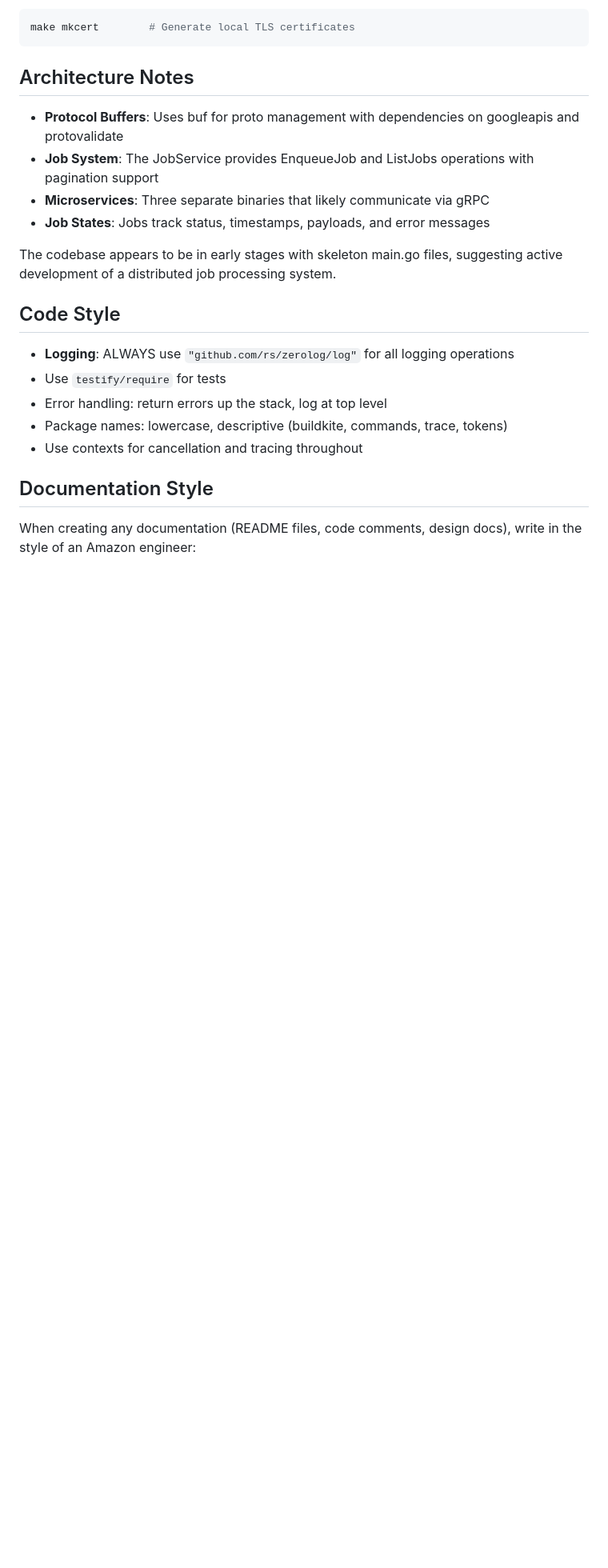
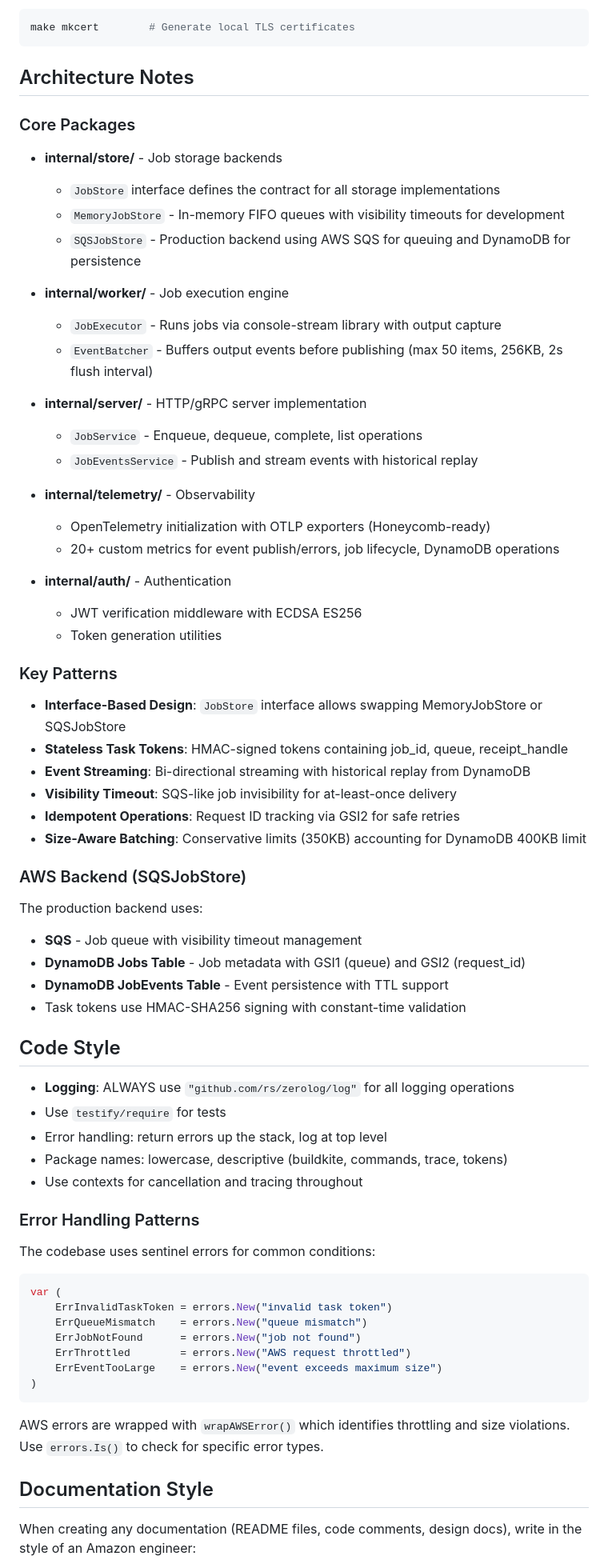
Before and after one commit to wolfeidau/airunner, a Markdown page: AGENT.md, the part around the change printed below. Shown: that part at 80% size. Rendered like a GitHub page; blank space fills up the shorter version.

Commit message:
chore: update the agents file in line with recent updates

````diff
--- a/AGENT.md
+++ b/AGENT.md
@@ -108,12 +115,45 @@ make mkcert        # Generate local TLS certificates
 
 ## Architecture Notes
 
-- **Protocol Buffers**: Uses buf for proto management with dependencies on googleapis and protovalidate
-- **Job System**: The JobService provides EnqueueJob and ListJobs operations with pagination support
-- **Microservices**: Three separate binaries that likely communicate via gRPC
-- **Job States**: Jobs track status, timestamps, payloads, and error messages
+### Core Packages
 
-The codebase appears to be in early stages with skeleton main.go files, suggesting active development of a distributed job processing system.
+- **internal/store/** - Job storage backends
+  - `JobStore` interface defines the contract for all storage implementations
+  - `MemoryJobStore` - In-memory FIFO queues with visibility timeouts for development
+  - `SQSJobStore` - Production backend using AWS SQS for queuing and DynamoDB for persistence
+
+- **internal/worker/** - Job execution engine
+  - `JobExecutor` - Runs jobs via console-stream library with output capture
+  - `EventBatcher` - Buffers output events before publishing (max 50 items, 256KB, 2s flush interval)
+
+- **internal/server/** - HTTP/gRPC server implementation
+  - `JobService` - Enqueue, dequeue, complete, list operations
+  - `JobEventsService` - Publish and stream events with historical replay
+
+- **internal/telemetry/** - Observability
+  - OpenTelemetry initialization with OTLP exporters (Honeycomb-ready)
+  - 20+ custom metrics for event publish/errors, job lifecycle, DynamoDB operations
+
+- **internal/auth/** - Authentication
+  - JWT verification middleware with ECDSA ES256
+  - Token generation utilities
+
+### Key Patterns
+
+- **Interface-Based Design**: `JobStore` interface allows swapping MemoryJobStore or SQSJobStore
+- **Stateless Task Tokens**: HMAC-signed tokens containing job_id, queue, receipt_handle
+- **Event Streaming**: Bi-directional streaming with historical replay from DynamoDB
+- **Visibility Timeout**: SQS-like job invisibility for at-least-once delivery
+- **Idempotent Operations**: Request ID tracking via GSI2 for safe retries
+- **Size-Aware Batching**: Conservative limits (350KB) accounting for DynamoDB 400KB limit
+
+### AWS Backend (SQSJobStore)
+
+The production backend uses:
+- **SQS** - Job queue with visibility timeout management
+- **DynamoDB Jobs Table** - Job metadata with GSI1 (queue) and GSI2 (request_id)
+- **DynamoDB JobEvents Table** - Event persistence with TTL support
+- Task tokens use HMAC-SHA256 signing with constant-time validation
 
 ## Code Style
 - **Logging**: ALWAYS use `"github.com/rs/zerolog/log"` for all logging operations
@@ -121,6 +161,21 @@ The codebase appears to be in early stages with skeleton main.go files, suggesti
 - Error handling: return errors up the stack, log at top level
 - Package names: lowercase, descriptive (buildkite, commands, trace, tokens)
 - Use contexts for cancellation and tracing throughout
+
+### Error Handling Patterns
+
+The codebase uses sentinel errors for common conditions:
+```go
+var (
+    ErrInvalidTaskToken = errors.New("invalid task token")
+    ErrQueueMismatch    = errors.New("queue mismatch")
+    ErrJobNotFound      = errors.New("job not found")
+    ErrThrottled        = errors.New("AWS request throttled")
+    ErrEventTooLarge    = errors.New("event exceeds maximum size")
+)
+```
+
+AWS errors are wrapped with `wrapAWSError()` which identifies throttling and size violations. Use `errors.Is()` to check for specific error types.
 
 ## Documentation Style
 When creating any documentation (README files, code comments, design docs), write in the style of an Amazon engineer:
````
Also changed, not shown: other parts of AGENT.md (+51 -13 lines).
